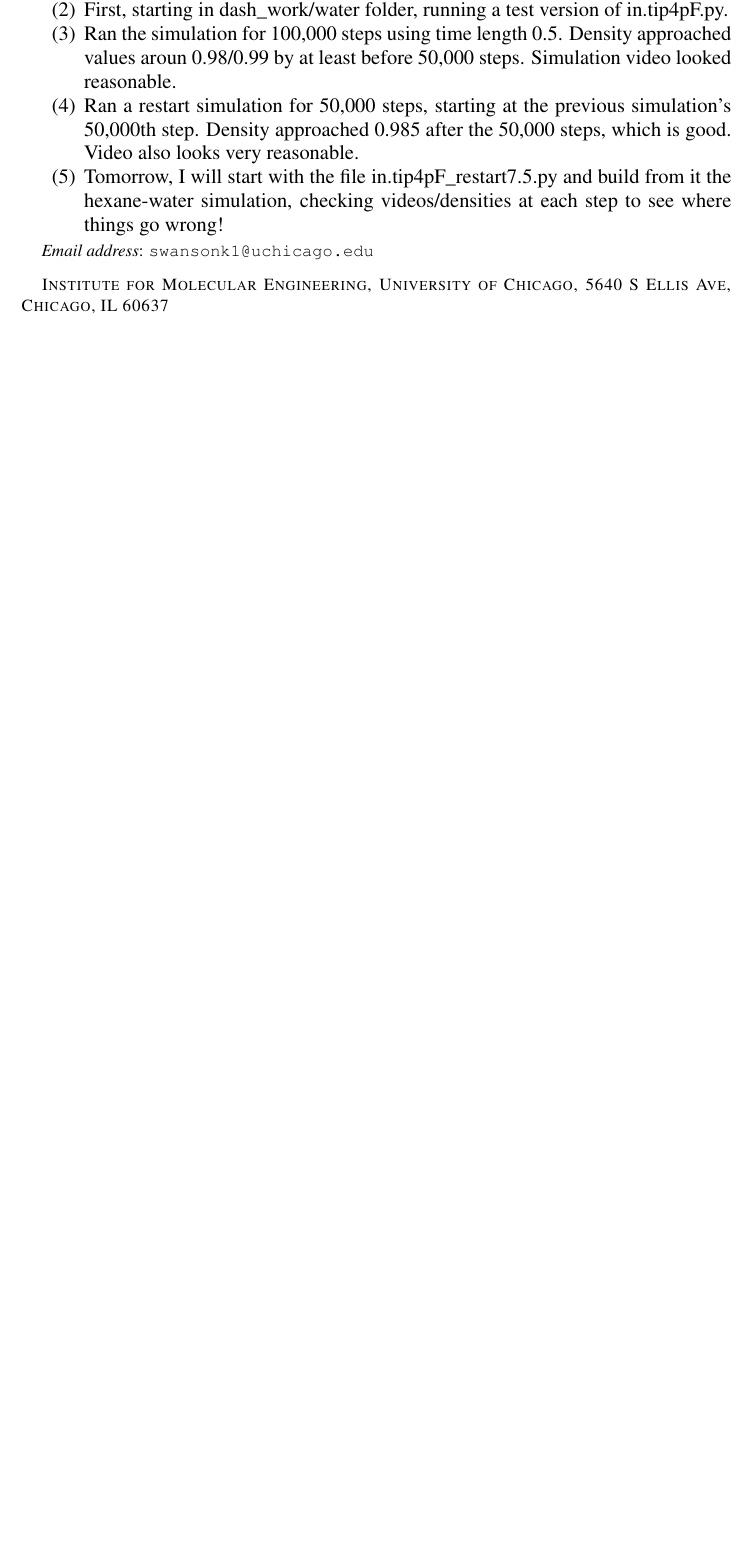
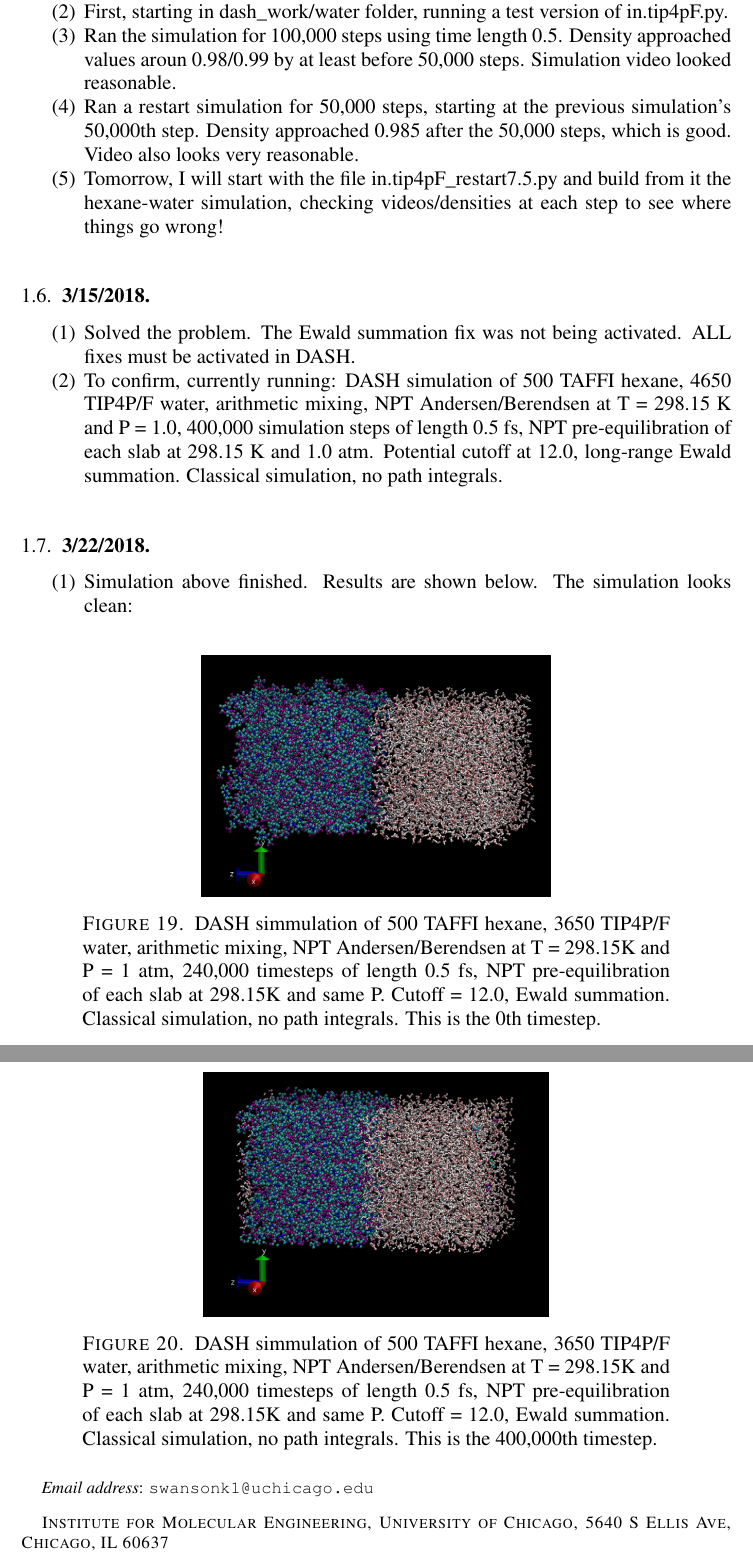
Before and after one commit to ks8/hexane-water, a LaTeX paper (results-log/hexane-water-ResultsLog.tex): part of page 13 of 13 before the commit and two parts of pages 13 and 14 of 14 after it, the two joined at a grey line, cut so that both start at the same text, the shorter picture padded with empty space. Compiled offline with pdfLaTeX.

Commit message:
results log

```diff
--- a/results-log/hexane-water-ResultsLog.tex
+++ b/results-log/hexane-water-ResultsLog.tex
@@ -455,6 +455,30 @@ These are snapshots of the NPT result:
 \item Tomorrow, I will start with the file in.tip4pF\_restart7.5.py and build from it the hexane-water simulation, checking videos/densities at each step to see where things go wrong!
 \end{enumerate}
 
+\subsection{3/15/2018}
+\begin{enumerate}
+\item Solved the problem.  The Ewald summation fix was not being activated.  ALL fixes must be activated in DASH.
+\item To confirm, currently running: DASH simulation of 500 TAFFI hexane, 4650 TIP4P/F water, arithmetic mixing, NPT Andersen/Berendsen at T = 298.15 K and P = 1.0, 400,000 simulation steps of length 0.5 fs, NPT pre-equilibration of each slab at 298.15 K and 1.0 atm.  Potential cutoff at 12.0, long-range Ewald summation.  Classical simulation, no path integrals.
+\end{enumerate}
+
+\subsection{3/22/2018}
+\begin{enumerate}
+\item Simulation above finished.  Results are shown below.  The simulation looks clean:
+
+\begin{figure}[H]
+\centering
+\includegraphics[scale=0.4]{dash_taffi-tip4pF_classical_arithmetic_NPT_0}
+\caption{DASH simmulation of 500 TAFFI hexane, 3650 TIP4P/F water, arithmetic mixing, NPT Andersen/Berendsen at T = 298.15K and P = 1 atm, 240,000 timesteps of length 0.5 fs, NPT pre-equilibration of each slab at 298.15K and same P.  Cutoff = 12.0, Ewald summation.  Classical simulation, no path integrals.  This is the 0th timestep.}
+\end{figure}
+
+\begin{figure}[H]
+\centering
+\includegraphics[scale=0.4]{dash_taffi-tip4pF_classical_arithmetic_NPT_400000}
+\caption{DASH simmulation of 500 TAFFI hexane, 3650 TIP4P/F water, arithmetic mixing, NPT Andersen/Berendsen at T = 298.15K and P = 1 atm, 240,000 timesteps of length 0.5 fs, NPT pre-equilibration of each slab at 298.15K and same P.  Cutoff = 12.0, Ewald summation.  Classical simulation, no path integrals.  This is the 400,000th timestep.}
+\end{figure}
+
+\end{enumerate}
+
 
 
 
```
Also changed, not shown: results-log/dash_taffi-tip4pF_classical_arithmetic_NPT.PNG (added), results-log/dash_taffi-tip4pF_classical_arithmetic_NPT_0.PNG (added), results-log/dash_taffi-tip4pF_classical_arithmetic_NPT_400000.PNG (added), 1 other file.
